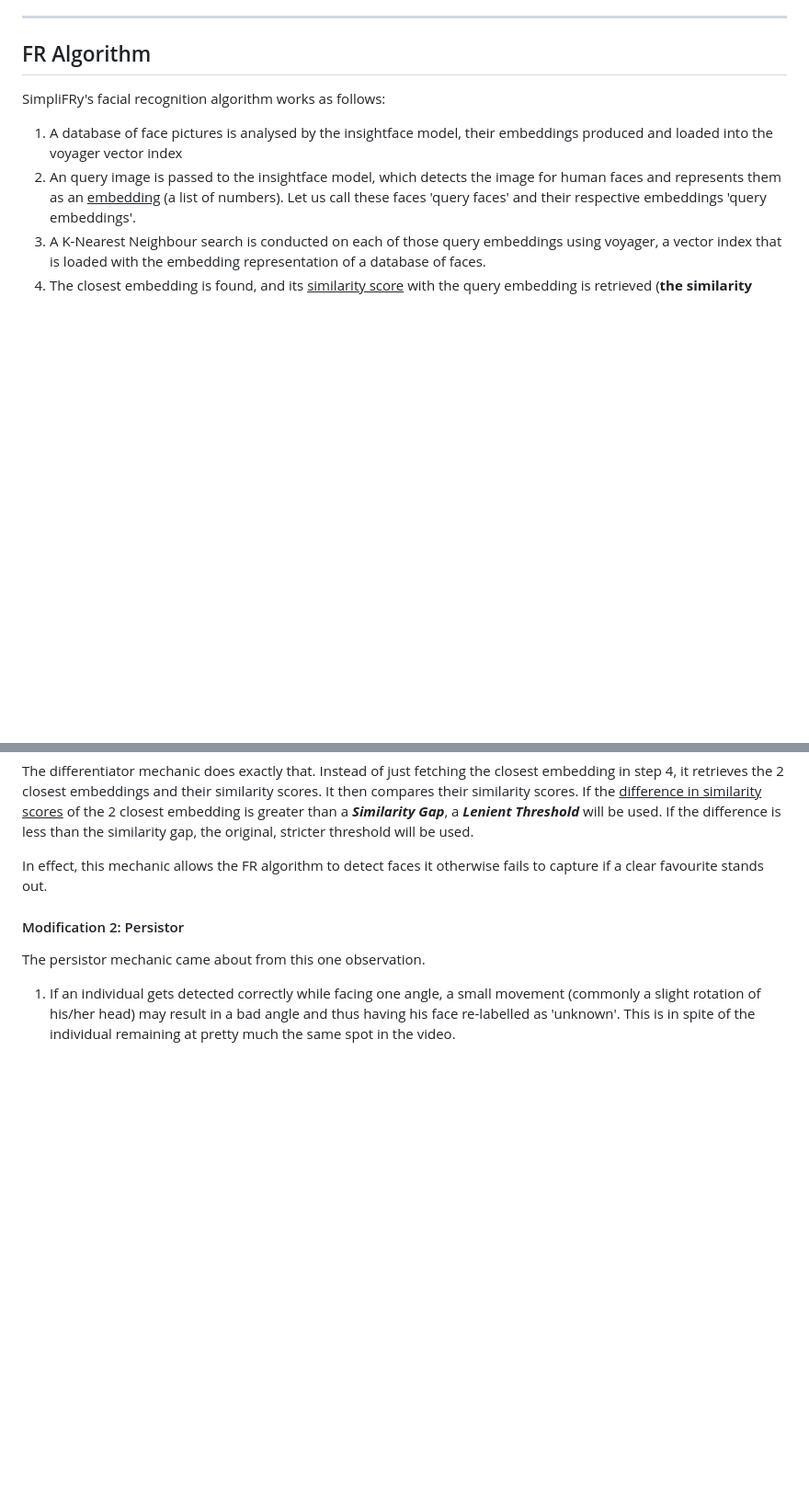
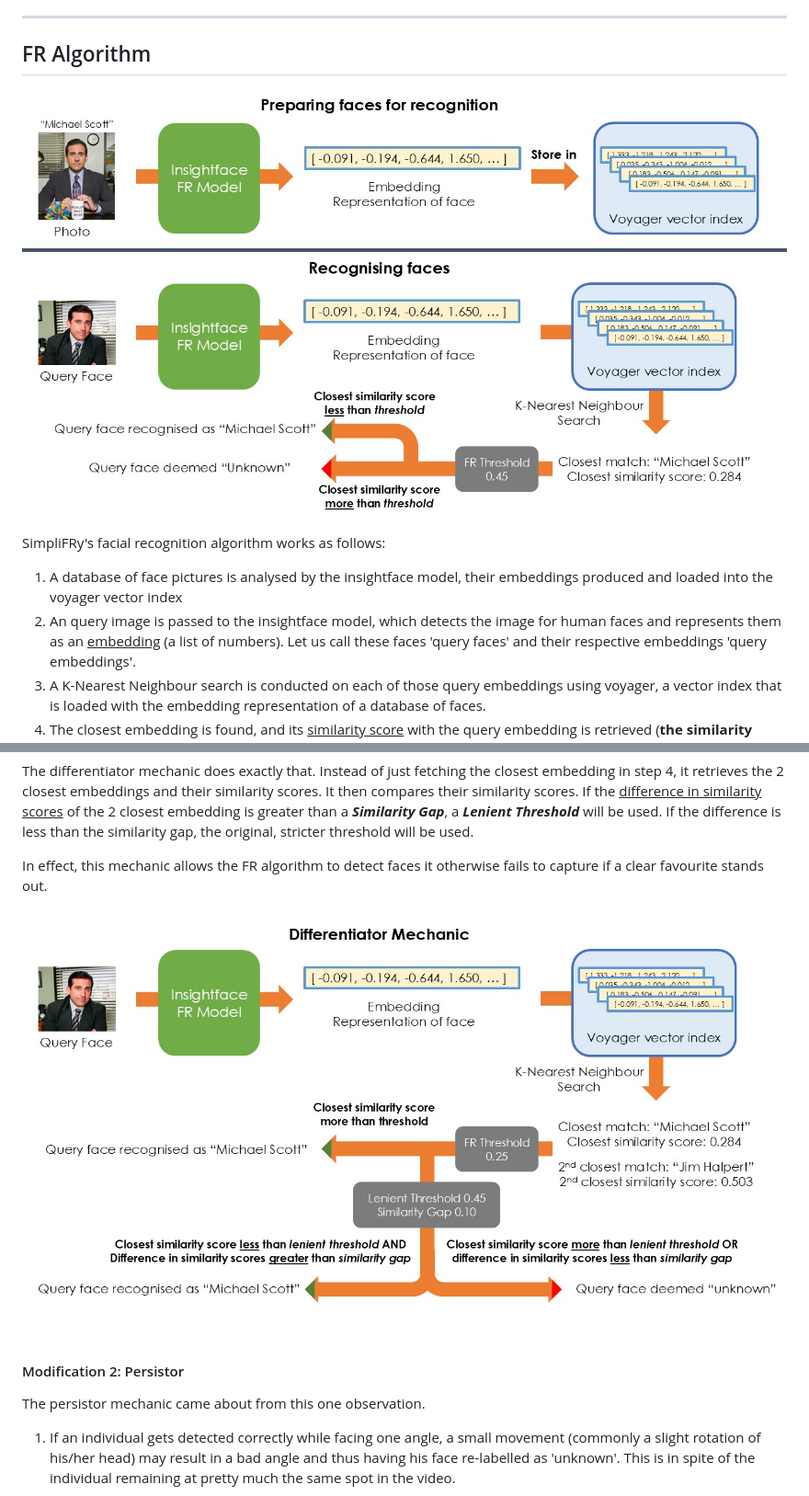
Before and after one commit to plainpotato/FR-FUSION, a Markdown page: simpliFRy/Developer Guide.md, 2 parts joined by grey strips. Shown: that part at 92% size. GitHub-like rendering; pictures changed too: simpliFRy/assets/differentiator.JPG (added), simpliFRy/assets/fr_algorithm.jpg (added); blank space fills up the shorter version.

Commit message:
docs(simpliFRy): added diagramatic explanation to algorithm in developer's guide

```diff
--- a/simpliFRy/Developer Guide.md
+++ b/simpliFRy/Developer Guide.md
@@ -14,6 +14,8 @@
 ---
 
 ## FR Algorithm
+
+![FR Algorithm Diagram](assets/fr_algorithm.jpg)
 
 SimpliFRy's facial recognition algorithm works as follows:
 
@@ -54,6 +56,8 @@ The differentiator mechanic does exactly that. Instead of just fetching the clos
 
 In effect, this mechanic allows the FR algorithm to detect faces it otherwise fails to capture if a clear favourite stands out.
 
+![Differentiator Diagram](assets/differentiator.JPG)
+
 #### Modification 2: Persistor
 
 The persistor mechanic came about from this one observation.
```
Also changed, not shown: other parts of simpliFRy/Developer Guide.md (+2 -0 lines), simpliFRy/assets/persistor.JPG (added).
